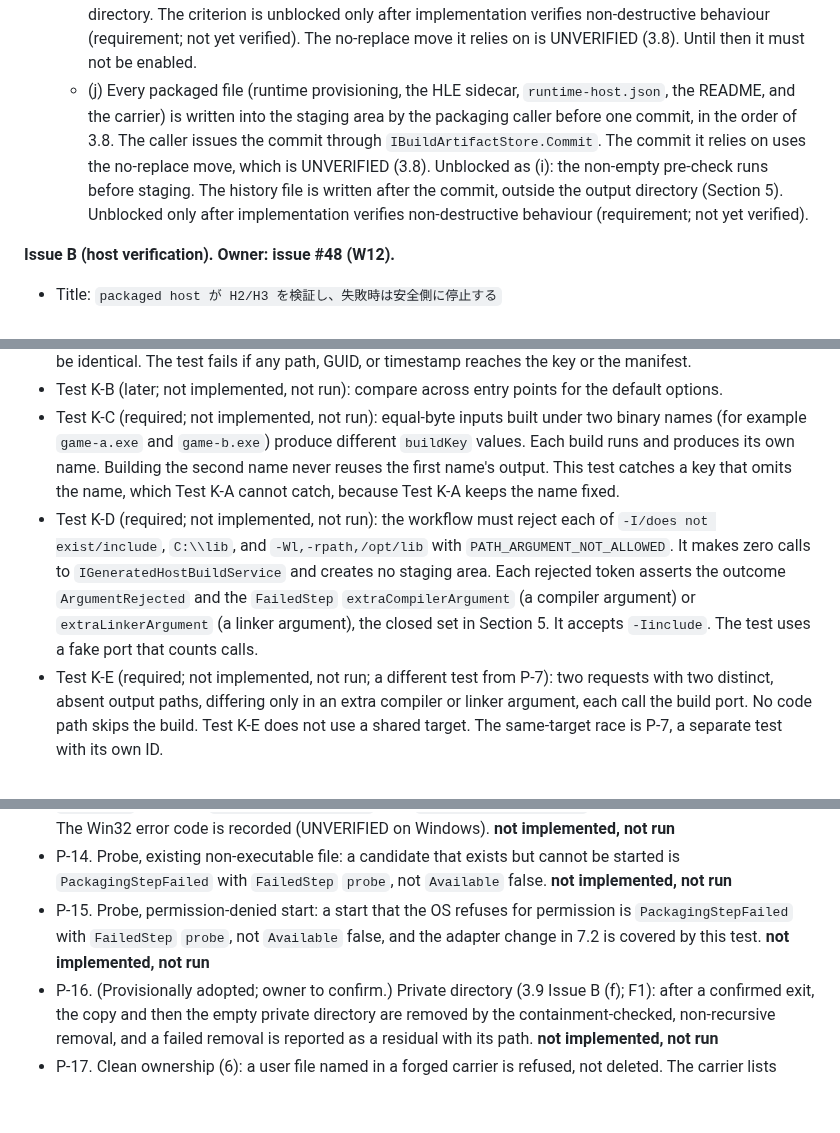
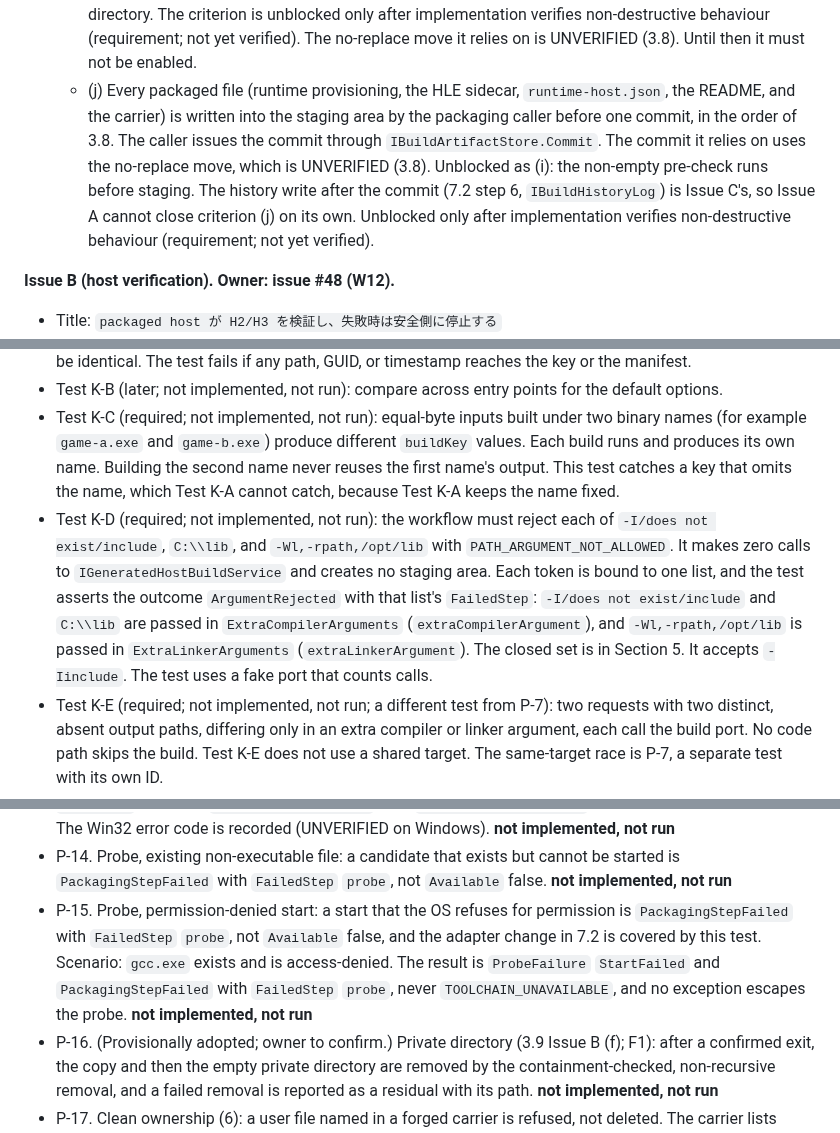
Before and after one commit to mao2009/PSXRecompStudio, a Markdown page: docs/design/issue-46-artifact-provenance.md, 3 parts joined by grey strips. Rendered like a GitHub page; blank space fills up the shorter version.

```diff
--- a/docs/design/issue-46-artifact-provenance.md
+++ b/docs/design/issue-46-artifact-provenance.md
@@ -374,7 +374,7 @@ This subsection records the final rules. Where an earlier paragraph in 3.8 diffe
   - (g) Carrier format, checked by the writer and by a test: `schemaVersion` is 1; each non-null digest in the 3.10 rule 5 list (including `loadedCode[].sourceSha256`) is 64 lowercase hexadecimal characters, and `null` is accepted only for the nullable keys listed in 3.5 (Q19 option (a); 3.10); `binary.file` equals the produced file name under the rule of 3.5 (`binaryName`, or `binaryName` + `.exe`, never a doubled `.exe`); `packaged.imageSidecar.file` equals `artifact-image.bin` (`RuntimeHostLayout.ImageFileName`). Every file name in the carrier is a bare file name (no path separator, no `..`, no drive qualifier, not rooted), and the writer test refuses each form (P-12). Each uint-typed field (`budget`, `initialPc`, `initialHi`, `initialLo`, `imageLoadAddress`) must be an integer from 0 to 4294967295, the range of the `uint` parameters of the codegen (`src/PSXRecomp.Core/Recompiler/RecompiledArtifactCodeGen.cs:305-313`); `budget` can be `uint.MaxValue` (`src/PSXRecomp.Cli/PackageCommand.cs:152`, the `--gui` case). `windowedWaitLimitMs` must be an integer from 0 to 2147483647 (the `int` range of `WindowedLaunch.WaitLimitMs`, `src/PSXRecomp.Core/Recompiler/RecompiledArtifactCodeGen.cs:662`). A test passes 0, 4294967295, and -1 and 4294967296 for a uint field, and 2147483647 and 2147483648 for `windowedWaitLimitMs`, and checks that the first and second values are accepted and the others are refused.
   - (h) Mode and strict parsing, checked by the writer's test. The carrier mode agrees with the distribution mode, which W12 defines as `FirmwareRuntimeLauncher.IsFirmwareDistribution` (presence of `firmware-boot.json`, `src/PSXRecomp.Infrastructure/Standalone/FirmwareDistribution.cs:599-600`). A firmware distribution carries no `packaged` block, and an HLE package carries one. The writer's output is read back by a strict parser that rejects unknown keys at any level (W12 3.3), a missing required field, a `packaged` block in a firmware carrier, and a missing `packaged` block in an HLE carrier. The carrier does not decide the mode. The host check itself is Issue B.
   - (i) HLE packaging has the staging property of 3.8: its build, runtime provisioning, sidecar, `runtime-host.json`, README, and carrier all go into a staging directory, and that directory is committed by the commit-time guard of 3.8, not by `CommitStaging` (`src/PSXRecomp.Infrastructure/Standalone/FirmwareDistribution.cs:518-530` at `2e3ecad`). The firmware packaged commit uses that swap today (`:487`); the HLE path does not use it today. Q8 option (i) (ruled 2026-10-30) is the pre-check that refuses a non-empty output directory before staging. The pre-check is strict (3.8 step 0), and the history file is outside the output directory (Section 5). Without that pre-check, this criterion changes behaviour, because a commit replaces an existing output directory. The criterion is unblocked only after implementation verifies non-destructive behaviour (requirement; not yet verified). The no-replace move it relies on is UNVERIFIED (3.8). Until then it must not be enabled.
-  - (j) Every packaged file (runtime provisioning, the HLE sidecar, `runtime-host.json`, the README, and the carrier) is written into the staging area by the packaging caller before one commit, in the order of 3.8. The caller issues the commit through `IBuildArtifactStore.Commit`. The commit it relies on uses the no-replace move, which is UNVERIFIED (3.8). Unblocked as (i): the non-empty pre-check runs before staging. The history file is written after the commit, outside the output directory (Section 5). Unblocked only after implementation verifies non-destructive behaviour (requirement; not yet verified).
+  - (j) Every packaged file (runtime provisioning, the HLE sidecar, `runtime-host.json`, the README, and the carrier) is written into the staging area by the packaging caller before one commit, in the order of 3.8. The caller issues the commit through `IBuildArtifactStore.Commit`. The commit it relies on uses the no-replace move, which is UNVERIFIED (3.8). Unblocked as (i): the non-empty pre-check runs before staging. The history write after the commit (7.2 step 6, `IBuildHistoryLog`) is Issue C's, so Issue A cannot close criterion (j) on its own. Unblocked only after implementation verifies non-destructive behaviour (requirement; not yet verified).
 
 **Issue B (host verification). Owner: issue #48 (W12).**
 - Title: `packaged host が H2/H3 を検証し、失敗時は安全側に停止する`
@@ -459,7 +459,7 @@ Before this scope is relied on, these tests must exist and pass:
 - Test K-A (required; not implemented, not run): build the same input twice through the same entry point, into two different output directories. The `buildKey`, the `source.sha256` field, and the manifest bytes must all be identical. The test fails if any path, GUID, or timestamp reaches the key or the manifest.
 - Test K-B (later; not implemented, not run): compare across entry points for the default options.
 - Test K-C (required; not implemented, not run): equal-byte inputs built under two binary names (for example `game-a.exe` and `game-b.exe`) produce different `buildKey` values. Each build runs and produces its own name. Building the second name never reuses the first name's output. This test catches a key that omits the name, which Test K-A cannot catch, because Test K-A keeps the name fixed.
-- Test K-D (required; not implemented, not run): the workflow must reject each of `-I/does not exist/include`, `C:\\lib`, and `-Wl,-rpath,/opt/lib` with `PATH_ARGUMENT_NOT_ALLOWED`. It makes zero calls to `IGeneratedHostBuildService` and creates no staging area. Each rejected token asserts the outcome `ArgumentRejected` and the `FailedStep` `extraCompilerArgument` (a compiler argument) or `extraLinkerArgument` (a linker argument), the closed set in Section 5. It accepts `-Iinclude`. The test uses a fake port that counts calls.
+- Test K-D (required; not implemented, not run): the workflow must reject each of `-I/does not exist/include`, `C:\\lib`, and `-Wl,-rpath,/opt/lib` with `PATH_ARGUMENT_NOT_ALLOWED`. It makes zero calls to `IGeneratedHostBuildService` and creates no staging area. Each token is bound to one list, and the test asserts the outcome `ArgumentRejected` with that list's `FailedStep`: `-I/does not exist/include` and `C:\\lib` are passed in `ExtraCompilerArguments` (`extraCompilerArgument`), and `-Wl,-rpath,/opt/lib` is passed in `ExtraLinkerArguments` (`extraLinkerArgument`). The closed set is in Section 5. It accepts `-Iinclude`. The test uses a fake port that counts calls.
 - Test K-E (required; not implemented, not run; a different test from P-7): two requests with two distinct, absent output paths, differing only in an extra compiler or linker argument, each call the build port. No code path skips the build. Test K-E does not use a shared target. The same-target race is P-7, a separate test with its own ID.
 - Test K-F (required; not implemented, not run): changing only `EntryRoots` or the input kind changes the `buildKey`, because both change `Source`. The `source.sha256` field must also change.
 - Test K-G (required; not implemented, not run): a fake `IToolchainProbe` returns a `ResolvedCompilerPath` (an absolute path). A recording build port must receive `CompilerExecutable` equal to that `ResolvedCompilerPath`, not the bare `compiler` string, and with the real adapter and a recording launcher the launched path must equal `ResolvedCompilerPath`. The test also covers `Available = false`, which must fail with `TOOLCHAIN_UNAVAILABLE` before staging and make no build call.
@@ -771,7 +771,7 @@ This sequence respects the issue's priority: it does not block the vertical slic
 - P-12. Bare file names (Clean, 6; 3.9 (g)): a carrier name that contains a path separator, `..`, a drive qualifier, or is rooted is refused by the writer test and by Clean, and Clean removes nothing when any name is refused. **not implemented, not run**
 - P-13. Probe, missing executable: a compiler or linker name that is absent from every search path gives `Available` false and `ToolchainUnavailable`, with `TOOLCHAIN_UNAVAILABLE`, and no staging area is created. The Win32 error code is recorded (UNVERIFIED on Windows). **not implemented, not run**
 - P-14. Probe, existing non-executable file: a candidate that exists but cannot be started is `PackagingStepFailed` with `FailedStep` `probe`, not `Available` false. **not implemented, not run**
-- P-15. Probe, permission-denied start: a start that the OS refuses for permission is `PackagingStepFailed` with `FailedStep` `probe`, not `Available` false, and the adapter change in 7.2 is covered by this test. **not implemented, not run**
+- P-15. Probe, permission-denied start: a start that the OS refuses for permission is `PackagingStepFailed` with `FailedStep` `probe`, not `Available` false, and the adapter change in 7.2 is covered by this test. Scenario: `gcc.exe` exists and is access-denied. The result is `ProbeFailure` `StartFailed` and `PackagingStepFailed` with `FailedStep` `probe`, never `TOOLCHAIN_UNAVAILABLE`, and no exception escapes the probe. **not implemented, not run**
 - P-16. (Provisionally adopted; owner to confirm.) Private directory (3.9 Issue B (f); F1): after a confirmed exit, the copy and then the empty private directory are removed by the containment-checked, non-recursive removal, and a failed removal is reported as a residual with its path. **not implemented, not run**
 - P-17. Clean ownership (6): a user file named in a forged carrier is refused, not deleted. The carrier lists `source.file` as `design.psd` with a `source.sha256` that does not match `design.psd` (for example, a carrier copied from another build). Clean refuses, and `design.psd` is unchanged. A carrier forged with `design.psd`'s own digest passes these checks; that residual risk is Section 9, item 25. **not implemented, not run**
 - P-18. Discard (7.2): a `Discard` call with a path outside the recorded staging area, or with the output directory as its path, is refused and deletes nothing. The staging-tree removal removes only the tree that the run created, bottom-up and containment-checked. **not implemented, not run**
```
Also changed, not shown: other parts of docs/design/issue-46-artifact-provenance.md (+9 -9 lines).
